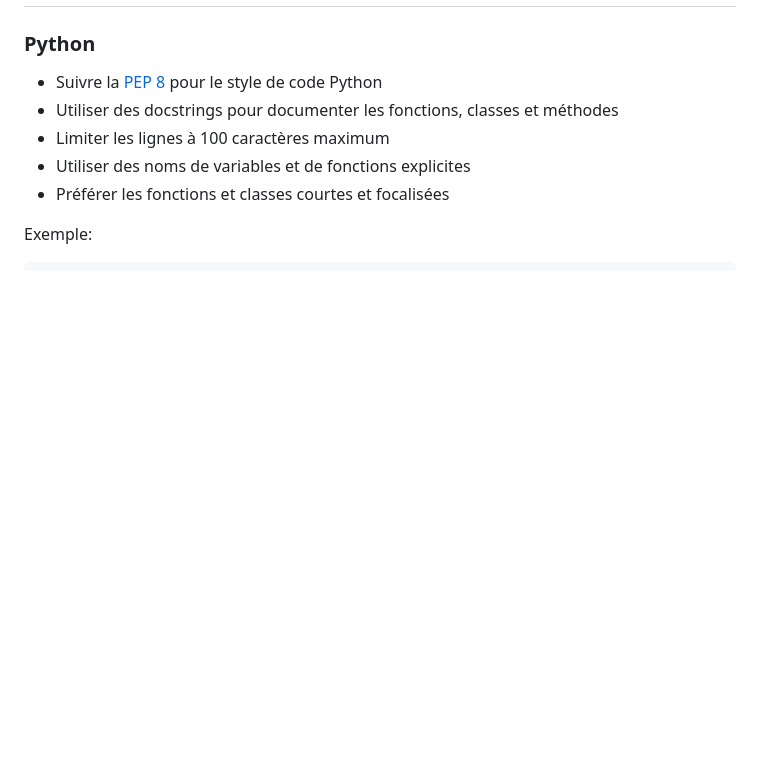
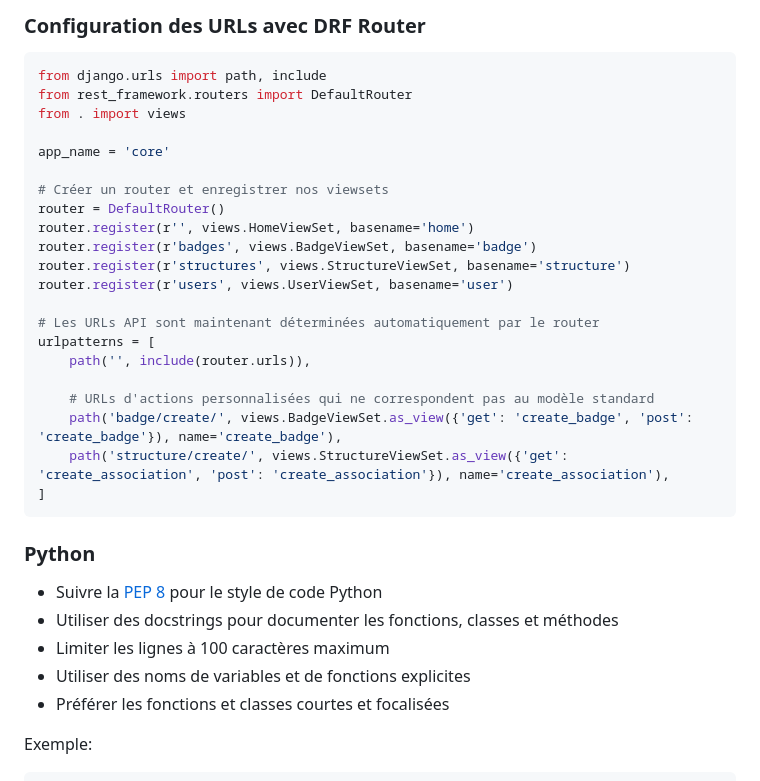
Before and after one commit to CoopCodeCommun/FossBadge, a Markdown page: .junie/guidelines.md, the part around the change printed below. Rendered like a GitHub page; blank space fills up the shorter version.

````diff
--- a/.junie/guidelines.md
+++ b/.junie/guidelines.md
@@ -57,3 +106,28 @@ fossbadge/
+### Configuration des URLs avec DRF Router
+
+```python
+from django.urls import path, include
+from rest_framework.routers import DefaultRouter
+from . import views
+
+app_name = 'core'
+
+# Créer un router et enregistrer nos viewsets
+router = DefaultRouter()
+router.register(r'', views.HomeViewSet, basename='home')
+router.register(r'badges', views.BadgeViewSet, basename='badge')
+router.register(r'structures', views.StructureViewSet, basename='structure')
+router.register(r'users', views.UserViewSet, basename='user')
+
+# Les URLs API sont maintenant déterminées automatiquement par le router
+urlpatterns = [
+    path('', include(router.urls)),
+
+    # URLs d'actions personnalisées qui ne correspondent pas au modèle standard
+    path('badge/create/', views.BadgeViewSet.as_view({'get': 'create_badge', 'post': 'create_badge'}), name='create_badge'),
+    path('structure/create/', views.StructureViewSet.as_view({'get': 'create_association', 'post': 'create_association'}), name='create_association'),
+]
+```
 
 ### Python
 
````
Also changed, not shown: other parts of .junie/guidelines.md (+55 -6 lines).
